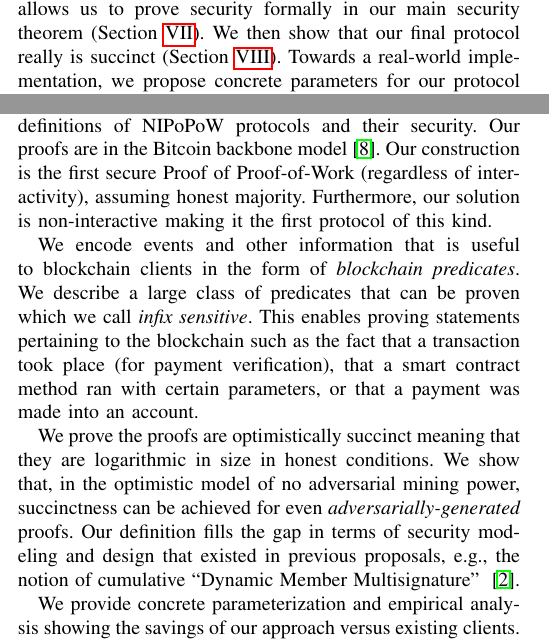
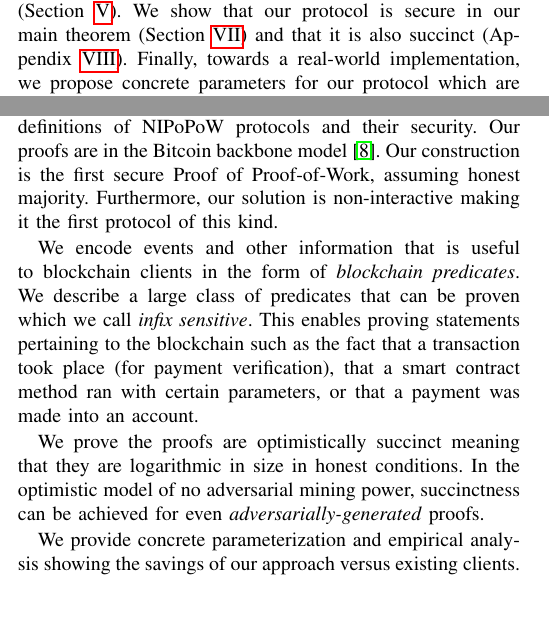
Before and after one commit to dionyziz/popow, a LaTeX paper (whitepaper/nipopows-ndss.tex, which reads whitepaper/introduction.tex): two parts of the columns of page 1 of 13 before the commit and two parts of the columns of page 1 of 12 after it, joined at a grey line, cut at the place of the change, the shorter picture padded with empty space. Compiled offline with pdfLaTeX.

Commit message:
Shorten introduction

```diff
--- a/whitepaper/introduction.tex
+++ b/whitepaper/introduction.tex
@@ -28,5 +25,5 @@ with overwhelming probability (Section~\ref{sec:attack}). This attack motivates
-us to modify the protocol with an appropriate patch, which allows us to prove
-security formally in our main security theorem (Section~\ref{sec:security}). We
-then show that our final protocol really is succinct
-(Section~\ref{sec:succinctness}). Towards a real-world implementation, we
-propose concrete parameters for our protocol which are obtained by experimental
+We show that our protocol is secure in our main theorem
+(Section~\ref{sec:security}) and that it is also
+succinct (Appendix~\ref{sec:succinctness}). Finally, towards a real-world
+implementation, we propose concrete parameters for our protocol which are
+obtained by experimental simulations (Appendix~\ref{sec:parameters})
@@ -110,9 +102,9 @@ cryptographic primitive called Non-Interactive Proofs of Proof-of-Work
 We present a formal model and a provably secure instantiation of NIPoPoWs. We
 introduce the first formal security definitions of NIPoPoW protocols and their
 security. Our proofs are in the Bitcoin backbone model~\cite{backbone}. Our
-construction is the first secure Proof of Proof-of-Work (regardless of
-interactivity), assuming honest majority. Furthermore, our solution is
-non-interactive making it the first protocol of this kind.
+construction is the first secure Proof of Proof-of-Work, assuming honest
+majority. Furthermore, our solution is non-interactive making it the first
+protocol of this kind.
 
 We encode events and other information that is useful to blockchain clients in
 the form of \emph{blockchain predicates}. We describe a large class of
@@ -122,11 +114,9 @@ transaction took place (for payment verification), that a smart contract method
 ran with certain parameters, or that a payment was made into an account.
 
 We prove the proofs are optimistically succinct meaning that they are
-logarithmic in size in honest conditions. We show that, in the optimistic model
+logarithmic in size in honest conditions. In the optimistic model
 of no adversarial mining power, succinctness can be achieved for even
-\emph{adversarially-generated} proofs. Our definition fills the gap in terms of
-security modeling and design that existed in previous proposals, e.g., the
-notion of cumulative ``Dynamic Member Multisignature'' ~\cite{sidechains}.
+\emph{adversarially-generated} proofs.
 
 We provide concrete parameterization and empirical analysis showing the savings
 of our approach versus existing clients. Using real data from the Bitcoin and
```
Also changed, not shown: whitepaper/introduction.tex (8 more changed lines).
